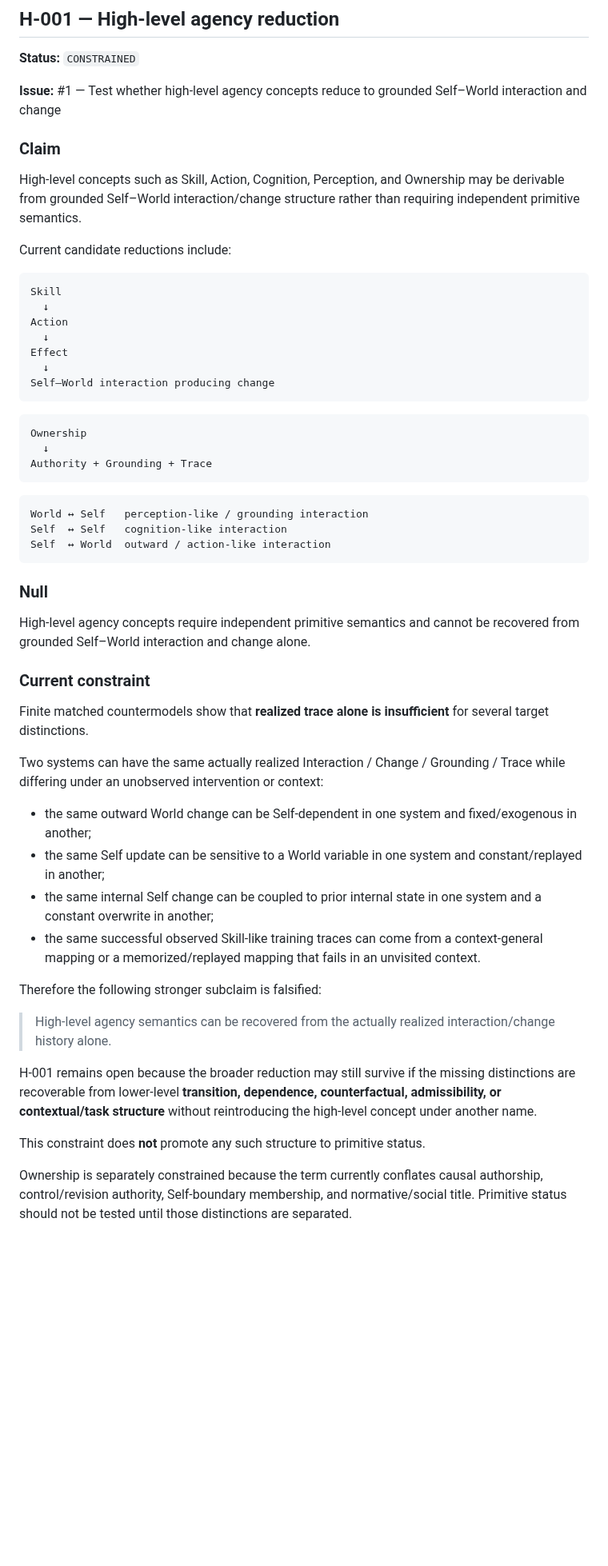
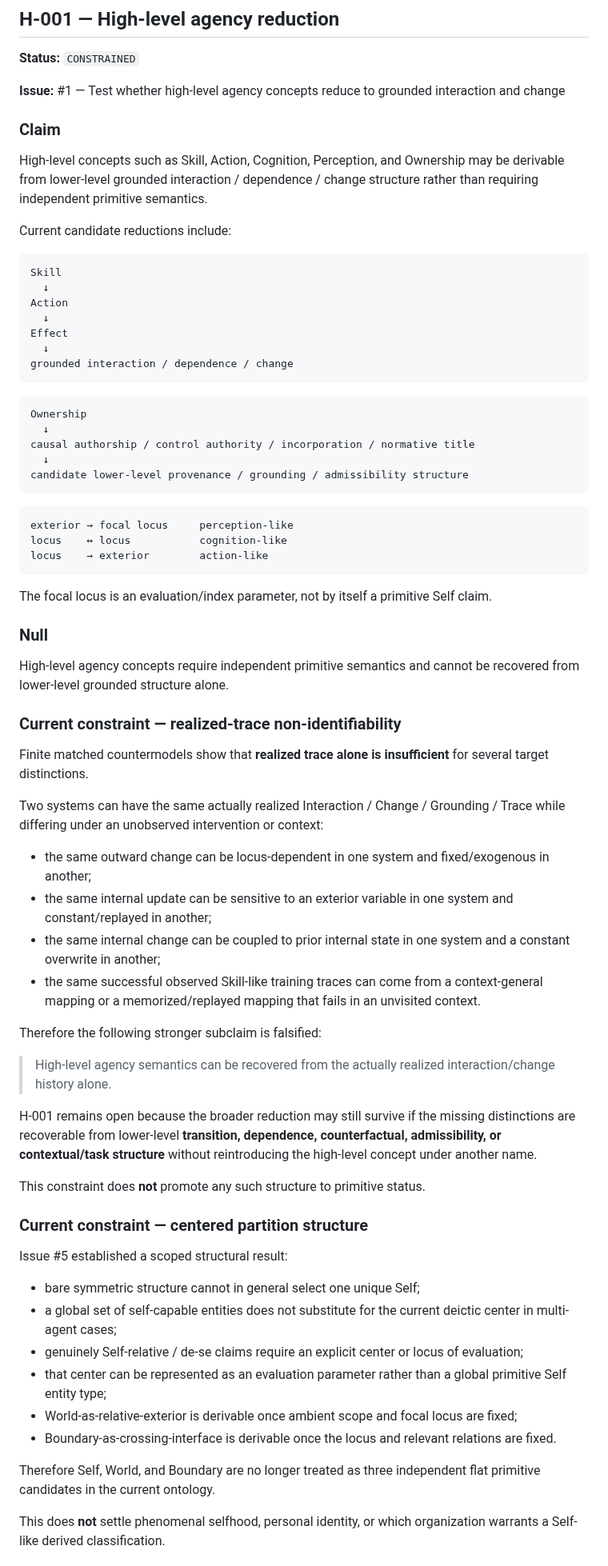
Before and after one commit to rinsakamo/relay-theory, a Markdown page: docs/hypotheses.md, the part around one of its changes. Shown at 80% size. Rendered like a GitHub page; blank space fills up the shorter version.

Commit message:
Record centered partition constraint in H-001

````diff
--- a/docs/hypotheses.md
+++ b/docs/hypotheses.md
@@ -31,11 +31,11 @@ Suggested values:
 
 **Status:** `CONSTRAINED`
 
-**Issue:** #1 — Test whether high-level agency concepts reduce to grounded Self–World interaction and change
+**Issue:** #1 — Test whether high-level agency concepts reduce to grounded interaction and change
 
 ### Claim
 
-High-level concepts such as Skill, Action, Cognition, Perception, and Ownership may be derivable from grounded Self–World interaction/change structure rather than requiring independent primitive semantics.
+High-level concepts such as Skill, Action, Cognition, Perception, and Ownership may be derivable from lower-level grounded interaction / dependence / change structure rather than requiring independent primitive semantics.
 
 Current candidate reductions include:
 
@@ -46,34 +46,38 @@ Action
   ↓
 Effect
   ↓
-Self–World interaction producing change
+grounded interaction / dependence / change
 ```
 
 ```text
 Ownership
   ↓
-Authority + Grounding + Trace
+causal authorship / control authority / incorporation / normative title
+  ↓
+candidate lower-level provenance / grounding / admissibility structure
 ```
 
 ```text
-World ↔ Self   perception-like / grounding interaction
-Self  ↔ Self   cognition-like interaction
-Self  ↔ World  outward / action-like interaction
+exterior → focal locus     perception-like
+locus    ↔ locus           cognition-like
+locus    → exterior        action-like
 ```
+
+The focal locus is an evaluation/index parameter, not by itself a primitive Self claim.
 
 ### Null
 
-High-level agency concepts require independent primitive semantics and cannot be recovered from grounded Self–World interaction and change alone.
+High-level agency concepts require independent primitive semantics and cannot be recovered from lower-level grounded structure alone.
 
-### Current constraint
+### Current constraint — realized-trace non-identifiability
 
 Finite matched countermodels show that **realized trace alone is insufficient** for several target distinctions.
 
 Two systems can have the same actually realized Interaction / Change / Grounding / Trace while differing under an unobserved intervention or context:
 
-- the same outward World change can be Self-dependent in one system and fixed/exogenous in another;
-- the same Self update can be sensitive to a World variable in one system and constant/replayed in another;
-- the same internal Self change can be coupled to prior internal state in one system and a constant overwrite in another;
+- the same outward change can be locus-dependent in one system and fixed/exogenous in another;
+- the same internal update can be sensitive to an exterior variable in one system and constant/replayed in another;
+- the same internal change can be coupled to prior internal state in one system and a constant overwrite in another;
 - the same successful observed Skill-like training traces can come from a context-general mapping or a memorized/replayed mapping that fails in an unvisited context.
 
 Therefore the following stronger subclaim is falsified:
@@ -84,4 +88,18 @@ H-001 remains open because the broader reduction may still survive if the missin
 
 This constraint does **not** promote any such structure to primitive status.
 
-Ownership is separately constrained because the term currently conflates causal authorship, control/revision authority, Self-boundary membership, and normative/social title. Primitive status should not be tested until those distinctions are separated.
+### Current constraint — centered partition structure
+
+Issue #5 established a scoped structural result:
+
+- bare symmetric structure cannot in general select one unique Self;
+- a global set of self-capable entities does not substitute for the current deictic center in multi-agent cases;
+- genuinely Self-relative / de-se claims require an explicit center or locus of evaluation;
+- that center can be represented as an evaluation parameter rather than a global primitive Self entity type;
+- World-as-relative-exterior is derivable once ambient scope and focal locus are fixed;
+- Boundary-as-crossing-interface is derivable once the locus and relevant relations are fixed.
+
+Therefore Self, World, and Boundary are no longer treated as three independent flat primitive candidates in the current ontology.
+
+This does **not** settle phenomenal selfhood, personal identity, or which organization warrants a Self-like derived classification.
+
````
Also changed, not shown: other parts of docs/hypotheses.md (+15 -1 lines).
